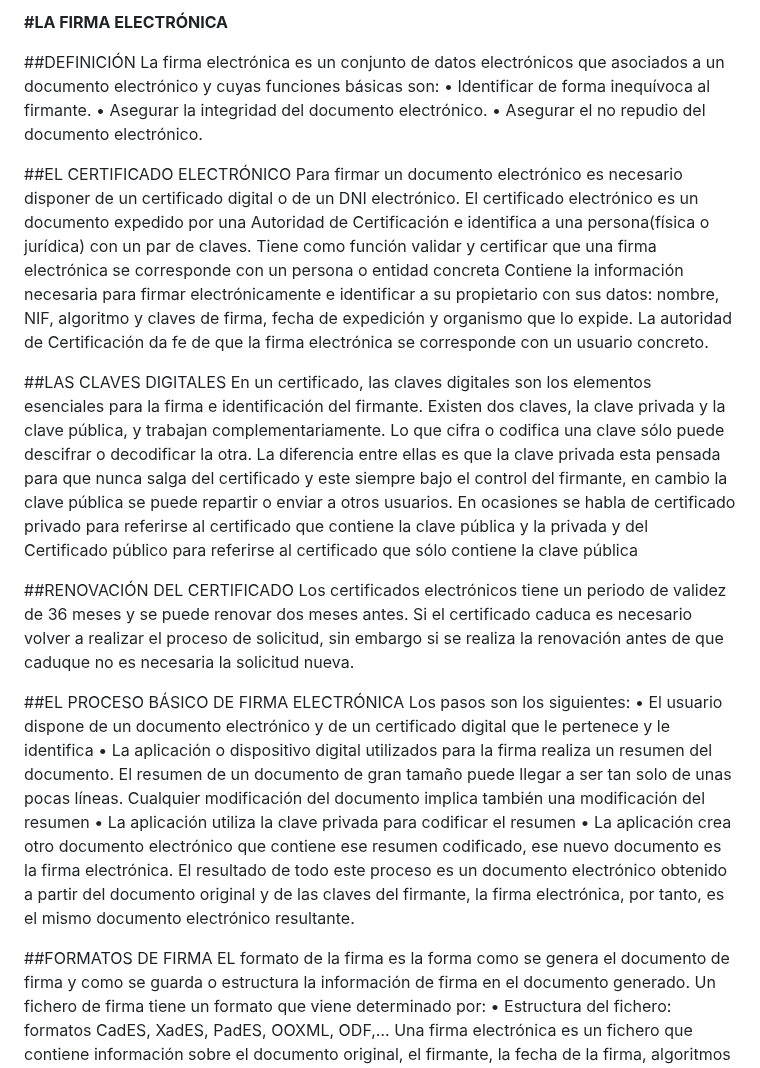
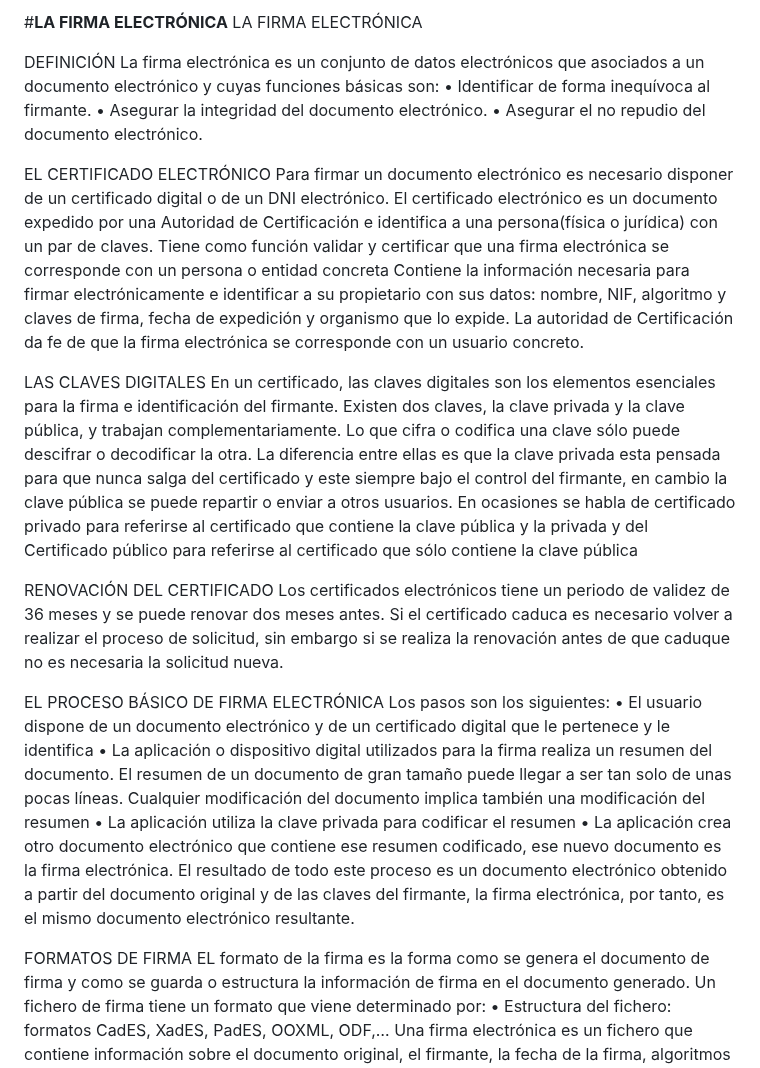
Before and after one commit to runando/runando, a Markdown page: c#/t/t5_firma.MD, the part around one of its changes. Drawn GitHub-style.

```diff
--- a/c#/t/t5_firma.MD
+++ b/c#/t/t5_firma.MD
@@ -1,28 +1,29 @@
-**#LA FIRMA ELECTRÓNICA**
+#**LA FIRMA ELECTRÓNICA**
+LA FIRMA ELECTRÓNICA
 
-##DEFINICIÓN
+DEFINICIÓN
 La firma electrónica es un conjunto de datos electrónicos que asociados a un documento electrónico y cuyas funciones básicas son:
 •	Identificar de forma inequívoca al firmante.
 •	Asegurar la integridad del documento electrónico.
 •	Asegurar el no repudio del documento electrónico.
 
-##EL CERTIFICADO ELECTRÓNICO
+EL CERTIFICADO ELECTRÓNICO
 Para firmar un documento electrónico es necesario disponer de un certificado digital o de un DNI electrónico.
 El certificado electrónico es un documento expedido por una Autoridad de Certificación e identifica a una persona(física o jurídica) con un par de claves.
 Tiene como función validar y certificar que una firma electrónica se corresponde con un persona o entidad concreta
 Contiene la información necesaria para firmar electrónicamente e identificar a su propietario con sus datos: nombre, NIF, algoritmo y claves de firma, fecha de expedición y organismo que lo expide.
 La autoridad de Certificación da fe de que la firma electrónica se corresponde con un usuario concreto.
 
-##LAS CLAVES DIGITALES
+LAS CLAVES DIGITALES
 En un certificado, las claves digitales son los elementos esenciales para la firma e identificación del firmante. Existen dos claves, la clave privada y la clave pública, y trabajan complementariamente. Lo que cifra o codifica una clave sólo puede descifrar o decodificar la otra.
 La diferencia entre ellas es que la clave privada esta pensada para que nunca salga del certificado y este siempre bajo el control del firmante, en cambio la clave pública se puede repartir o enviar a otros usuarios.
 En ocasiones se habla de certificado privado para referirse al certificado que contiene la clave pública y la privada y del Certificado público para referirse al certificado que sólo contiene la clave pública
 
-##RENOVACIÓN DEL CERTIFICADO
+RENOVACIÓN DEL CERTIFICADO
 Los certificados electrónicos tiene  un periodo de validez de 36 meses y se puede renovar dos meses antes.
 Si el certificado caduca es necesario volver a realizar el proceso de solicitud, sin embargo si se realiza la renovación antes de que caduque no es necesaria la solicitud nueva.
 
-##EL PROCESO BÁSICO DE FIRMA ELECTRÓNICA
+EL PROCESO BÁSICO DE FIRMA ELECTRÓNICA
 Los pasos son los siguientes:
 •	El usuario dispone de un documento electrónico y de un certificado digital que le pertenece y le identifica
 •	La aplicación o dispositivo digital utilizados para la firma realiza un resumen del documento. El resumen de un documento de gran tamaño puede llegar a ser tan solo de unas pocas líneas. Cualquier modificación del documento implica también una modificación del resumen
@@ -30,7 +31,7 @@ Los pasos son los siguientes:
 •	La aplicación crea otro documento electrónico que contiene ese resumen codificado, ese nuevo documento es la firma electrónica.
 El resultado de todo este proceso es un documento electrónico obtenido a partir del documento original y de las claves del firmante, la firma electrónica, por tanto, es el mismo documento electrónico resultante.
 
-##FORMATOS DE FIRMA
+FORMATOS DE FIRMA
 EL formato de la firma es la forma como se genera el documento de firma y como se guarda o estructura la información de firma en el documento generado.
 Un fichero de firma tiene un formato que viene determinado por:
 •	Estructura del fichero: formatos CadES, XadES, PadES, OOXML, ODF,…
```
Also changed, not shown: other parts of c#/t/t5_firma.MD (+4 -4 lines).
